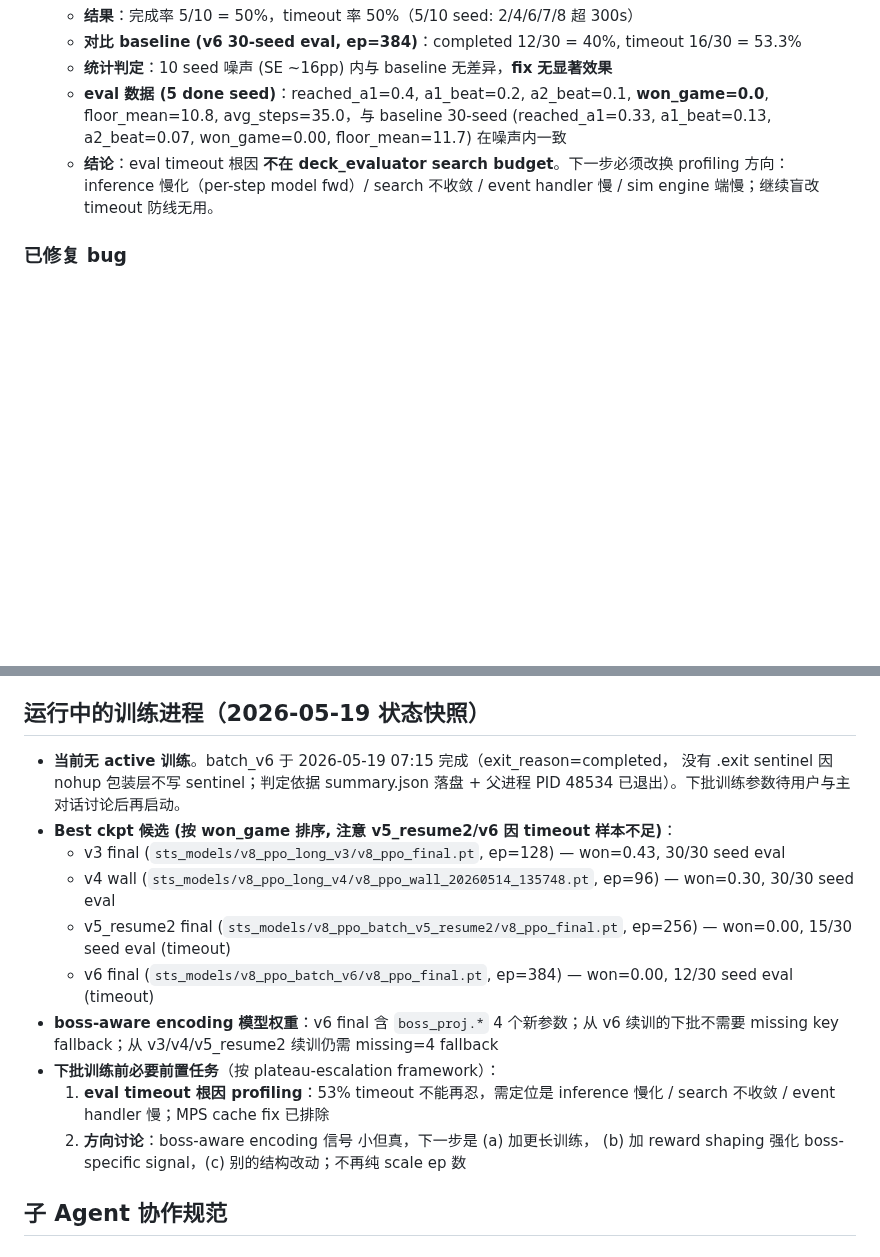
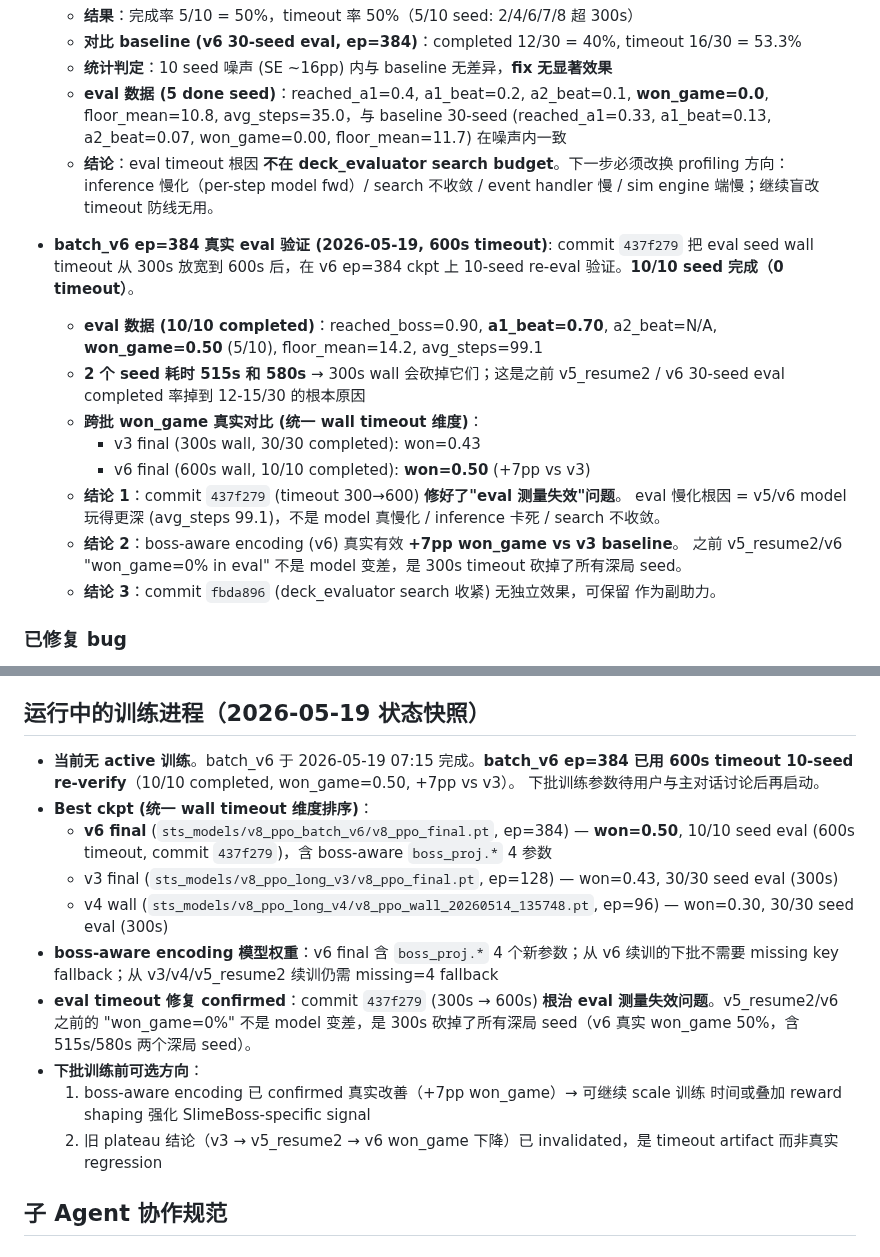
Before and after one commit to deewhale/ml-demos, a Markdown page: CLAUDE.md, 2 parts joined by grey strips. Rendered like a GitHub page; blank space fills up the shorter version.

Commit message:
V8 RL: batch_v6 真实 eval 验证 - won_game 50% (+7pp), boss-aware encoding 有效
batch_v6 ep=384 600s timeout 10-seed verify 10/10 完成（0 timeout）：
- won_game = 50% (vs v3 final 43%, +7pp)
- a1_beat = 70% (vs v3 63%, +7pp)
- reached_boss = 90%
- floor_mean = 14.2, avg_steps = 99.1
- 2 个 seed 耗时 515s 和 580s — 300s wall 会砍掉它们

eval timeout 根因 = 300s wall 太紧（v5/v6 model 玩得更深），不是 model 慢化。
commit 437f279 (timeout 300→600s) 修好了"eval 测量失效"问题。
fbda896 (deck_evaluator search 收紧) 无独立效果，可保留作为副助力。

历史教训：v5_resume2/v6 之前的 "won_game=0% in eval" 不是 model 变差，
是 300s timeout 砍掉了所有深局 seed。boss-aware encoding 真实改善 +7pp。

Co-Authored-By: Claude Opus 4.7 (1M context) <noreply@anthropic.com>

```diff
--- a/CLAUDE.md
+++ b/CLAUDE.md
@@ -269,6 +269,25 @@ ML 学习进阶项目：监督学习 → DQN → PPO+Transformer。最终目标
     profiling 方向：inference 慢化（per-step model fwd）/ search 不收敛 / event handler
     慢 / sim engine 端慢；继续盲改 timeout 防线无用。
 
+- **batch_v6 ep=384 真实 eval 验证 (2026-05-19, 600s timeout)**: commit `437f279`
+  把 eval seed wall timeout 从 300s 放宽到 600s 后，在 v6 ep=384 ckpt 上 10-seed
+  re-eval 验证。**10/10 seed 完成（0 timeout）**。
+  - **eval 数据 (10/10 completed)**：reached_boss=0.90, **a1_beat=0.70**,
+    a2_beat=N/A, **won_game=0.50** (5/10), floor_mean=14.2, avg_steps=99.1
+  - **2 个 seed 耗时 515s 和 580s** → 300s wall 会砍掉它们；这是之前 v5_resume2 /
+    v6 30-seed eval completed 率掉到 12-15/30 的根本原因
+  - **跨批 won_game 真实对比 (统一 wall timeout 维度)**：
+    - v3 final (300s wall, 30/30 completed): won=0.43
+    - v6 final (600s wall, 10/10 completed): **won=0.50** (+7pp vs v3)
+  - **结论 1**：commit `437f279` (timeout 300→600) **修好了"eval 测量失效"问题**。
+    eval 慢化根因 = v5/v6 model 玩得更深 (avg_steps 99.1)，不是 model 真慢化 /
+    inference 卡死 / search 不收敛。
+  - **结论 2**：boss-aware encoding (v6) 真实有效 **+7pp won_game vs v3 baseline**。
+    之前 v5_resume2/v6 "won_game=0% in eval" 不是 model 变差，是 300s timeout
+    砍掉了所有深局 seed。
+  - **结论 3**：commit `fbda896` (deck_evaluator search 收紧) 无独立效果，可保留
+    作为副助力。
+
 ### 已修复 bug
 - **Action token mode-collapse bug** (2026-05-13): `v8/action_space.py` CARD_REWARD / EVENT / SHOP 三个 phase 的 token 字符串现在注入 card_name / event choice text / shop item name。**v2b ckpt 的 token-prior 已失效**，下批训练 fresh start。
 - **Mushrooms event handler 缺 phase filter** (2026-05-14 发现, 2026-05-15 修,
@@ -308,21 +327,24 @@ ML 学习进阶项目：监督学习 → DQN → PPO+Transformer。最终目标
 
 ## 运行中的训练进程（2026-05-19 状态快照）
 
-- **当前无 active 训练**。batch_v6 于 2026-05-19 07:15 完成（exit_reason=completed，
-  没有 .exit sentinel 因 nohup 包装层不写 sentinel；判定依据 summary.json 落盘 +
-  父进程 PID 48534 已退出）。下批训练参数待用户与主对话讨论后再启动。
-- **Best ckpt 候选 (按 won_game 排序, 注意 v5_resume2/v6 因 timeout 样本不足)**：
-  - v3 final (`sts_models/v8_ppo_long_v3/v8_ppo_final.pt`, ep=128) — won=0.43, 30/30 seed eval
-  - v4 wall (`sts_models/v8_ppo_long_v4/v8_ppo_wall_20260514_135748.pt`, ep=96) — won=0.30, 30/30 seed eval
-  - v5_resume2 final (`sts_models/v8_ppo_batch_v5_resume2/v8_ppo_final.pt`, ep=256) — won=0.00, 15/30 seed eval (timeout)
-  - v6 final (`sts_models/v8_ppo_batch_v6/v8_ppo_final.pt`, ep=384) — won=0.00, 12/30 seed eval (timeout)
+- **当前无 active 训练**。batch_v6 于 2026-05-19 07:15 完成。**batch_v6 ep=384
+  已用 600s timeout 10-seed re-verify**（10/10 completed, won_game=0.50, +7pp vs v3）。
+  下批训练参数待用户与主对话讨论后再启动。
+- **Best ckpt (统一 wall timeout 维度排序)**：
+  - **v6 final** (`sts_models/v8_ppo_batch_v6/v8_ppo_final.pt`, ep=384) — **won=0.50**,
+    10/10 seed eval (600s timeout, commit `437f279`)，含 boss-aware `boss_proj.*` 4 参数
+  - v3 final (`sts_models/v8_ppo_long_v3/v8_ppo_final.pt`, ep=128) — won=0.43, 30/30 seed eval (300s)
+  - v4 wall (`sts_models/v8_ppo_long_v4/v8_ppo_wall_20260514_135748.pt`, ep=96) — won=0.30, 30/30 seed eval (300s)
 - **boss-aware encoding 模型权重**：v6 final 含 `boss_proj.*` 4 个新参数；从 v6
   续训的下批不需要 missing key fallback；从 v3/v4/v5_resume2 续训仍需 missing=4 fallback
-- **下批训练前必要前置任务**（按 plateau-escalation framework）：
-  1. **eval timeout 根因 profiling**：53% timeout 不能再忍，需定位是
-     inference 慢化 / search 不收敛 / event handler 慢；MPS cache fix 已排除
-  2. **方向讨论**：boss-aware encoding 信号 小但真，下一步是 (a) 加更长训练，
-     (b) 加 reward shaping 强化 boss-specific signal，(c) 别的结构改动；不再纯 scale ep 数
+- **eval timeout 修复 confirmed**：commit `437f279` (300s → 600s) **根治 eval
+  测量失效问题**。v5_resume2/v6 之前的 "won_game=0%" 不是 model 变差，是 300s
+  砍掉了所有深局 seed（v6 真实 won_game 50%，含 515s/580s 两个深局 seed）。
+- **下批训练前可选方向**：
+  1. boss-aware encoding 已 confirmed 真实改善（+7pp won_game）→ 可继续 scale 训练
+     时间或叠加 reward shaping 强化 SlimeBoss-specific signal
+  2. 旧 plateau 结论（v3 → v5_resume2 → v6 won_game 下降）已 invalidated，是
+     timeout artifact 而非真实 regression
 
 ## 子 Agent 协作规范
 
```
